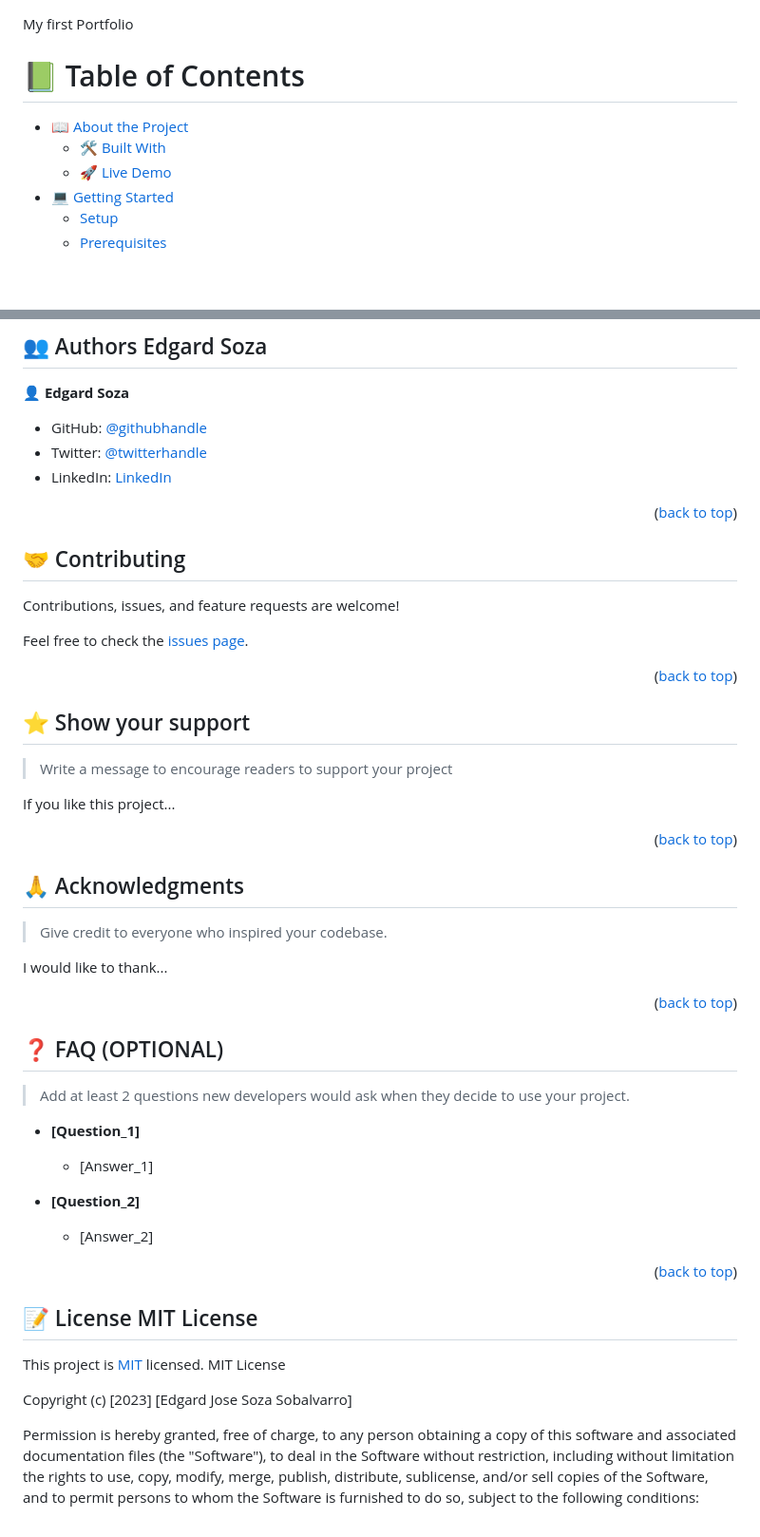
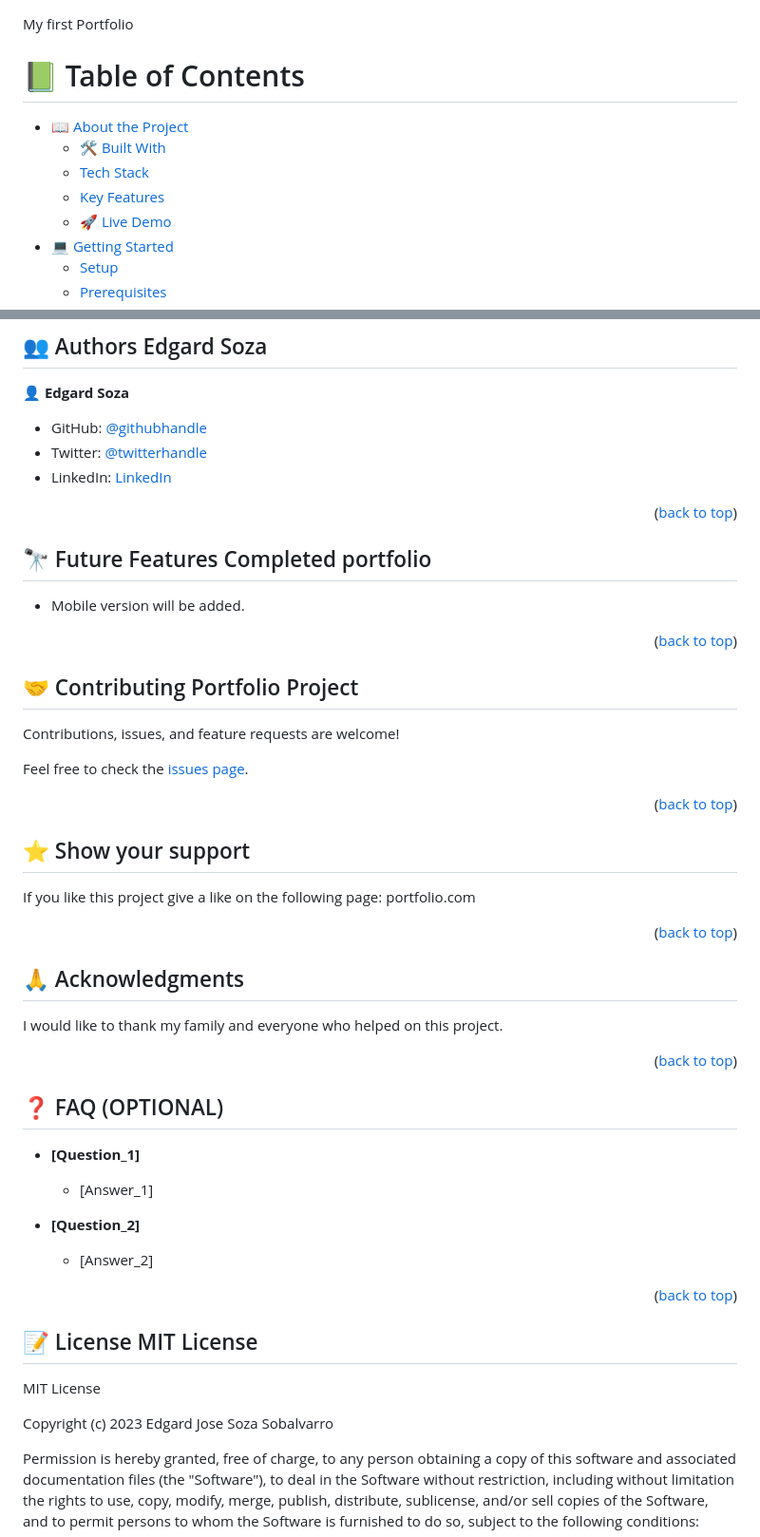
Before and after one commit to edgardsoza/Portfolio-setup-and-mobile-first, a Markdown page: README.md, 2 parts joined by grey strips. Shown: that part at 95% size. GitHub-like rendering; blank space fills up the shorter version.

Commit message:
applying changes for readme file

```diff
--- a/README.md
+++ b/README.md
@@ -1,29 +1,11 @@
 <a name="readme-top">My first Portfolio</a>
-
-<!--
-REQUIRED SECTIONS:
-- Table of Contents
-- About the Project
-  - Built With
-  - Live Demo
-- Getting Started
-- Authors
-- Future Features
-- Contributing
-- Show your support
-- Acknowledgements
-- License
-
-OPTIONAL SECTIONS:
-- FAQ
-
-After you're finished please remove all the comments and instructions!
--->
 
 # 📗 Table of Contents
 
 - [📖 About the Project](#about-project)
   - [🛠 Built With](#built-with)
+  - [Tech Stack](#tech-stack)
+   - [Key Features](#key-features)
   - [🚀 Live Demo](#live-demo)
 - [💻 Getting Started](#getting-started)
   - [Setup](#setup)
@@ -126,9 +102,16 @@ Open the project by launching the Live Server plugging in visual studio code.
 
 <p align="right">(<a href="#readme-top">back to top</a>)</p>
 
+## 🔭 Future Features <a name="future-features">Completed portfolio</a>
+
+- Mobile version will be added.
+
+<p align="right">(<a href="#readme-top">back to top</a>)</p>
+
+
 <!-- CONTRIBUTING -->
 
-## 🤝 Contributing <a name="contributing"></a>
+## 🤝 Contributing <a name="contributing">Portfolio Project</a>
 
 Contributions, issues, and feature requests are welcome!
 
@@ -140,9 +123,8 @@ Feel free to check the [issues page](../../issues/).
 
 ## ⭐️ Show your support <a name="support"></a>
 
-> Write a message to encourage readers to support your project
-
-If you like this project...
+If you like this project give a like on the following page:
+portfolio.com
 
 <p align="right">(<a href="#readme-top">back to top</a>)</p>
 
@@ -150,17 +132,14 @@ If you like this project...
 
 ## 🙏 Acknowledgments <a name="acknowledgements"></a>
 
-> Give credit to everyone who inspired your codebase.
 
-I would like to thank...
+I would like to thank my family and everyone who helped on this project.
 
 <p align="right">(<a href="#readme-top">back to top</a>)</p>
 
 <!-- FAQ (optional) -->
 
 ## ❓ FAQ (OPTIONAL) <a name="faq"></a>
-
-> Add at least 2 questions new developers would ask when they decide to use your project.
 
 - **[Question_1]**
 
@@ -176,10 +155,9 @@ I would like to thank...
 
 ## 📝 License <a name="license">MIT License</a>
 
-This project is [MIT](./LICENSE) licensed.
 MIT License
 
-Copyright (c) [2023] [Edgard Jose Soza Sobalvarro]
+Copyright (c) 2023 Edgard Jose Soza Sobalvarro
 
 Permission is hereby granted, free of charge, to any person obtaining a copy
 of this software and associated documentation files (the "Software"), to deal
```
Also changed, not shown: other parts of README.md (+3 -9 lines).
